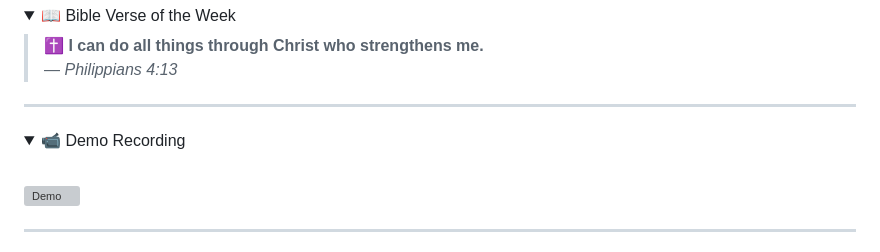
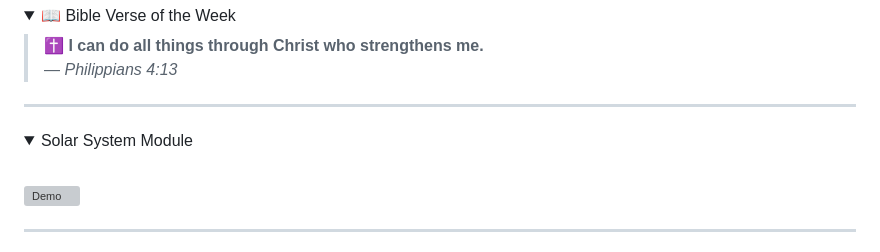
Before and after one commit to The3DP/The3DP, a Markdown page: README.md, the part around the change. Rendered like a GitHub page; folded sections open; grey boxes are pictures that could not be loaded.

```diff
--- a/README.md
+++ b/README.md
@@ -33,7 +33,7 @@
 ---
 
 <details>
-<summary>📹 Demo Recording</summary>
+<summary>Solar System Module</summary>
 
 <br>
 
```
